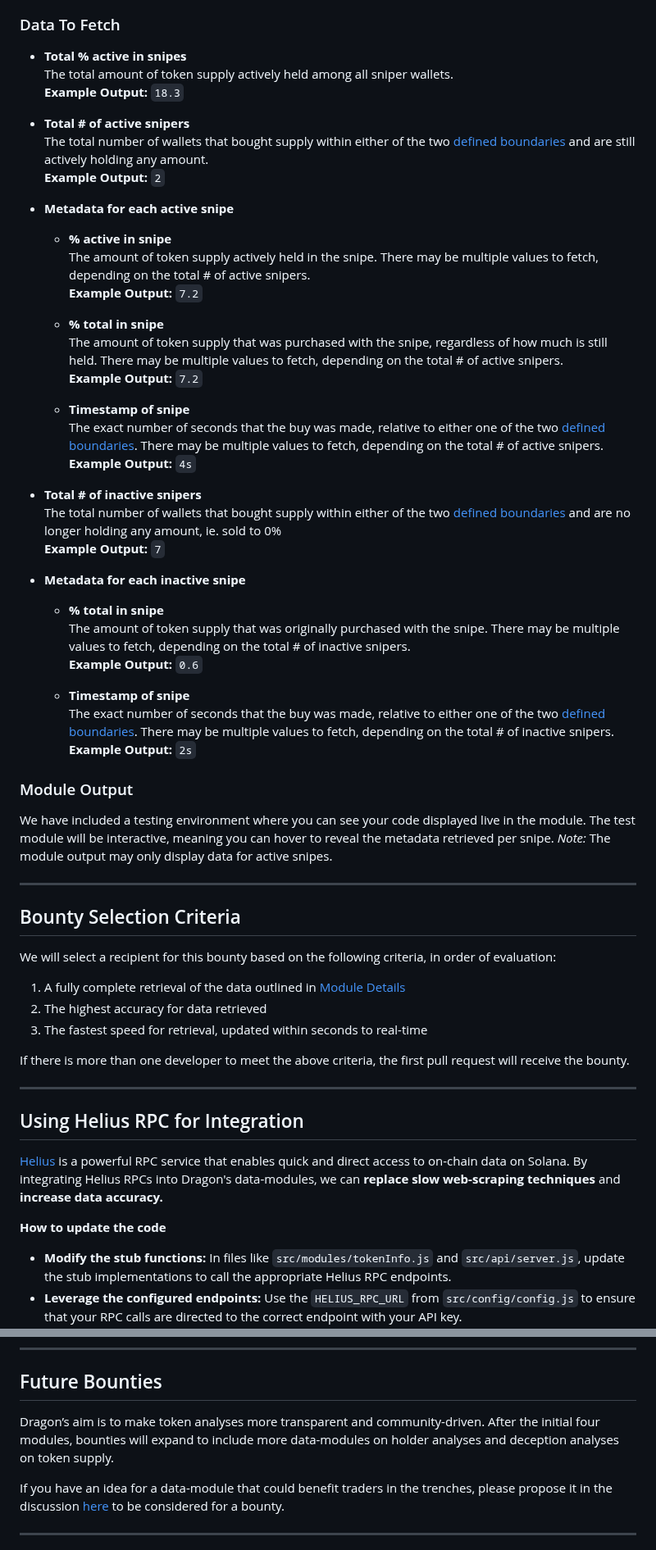
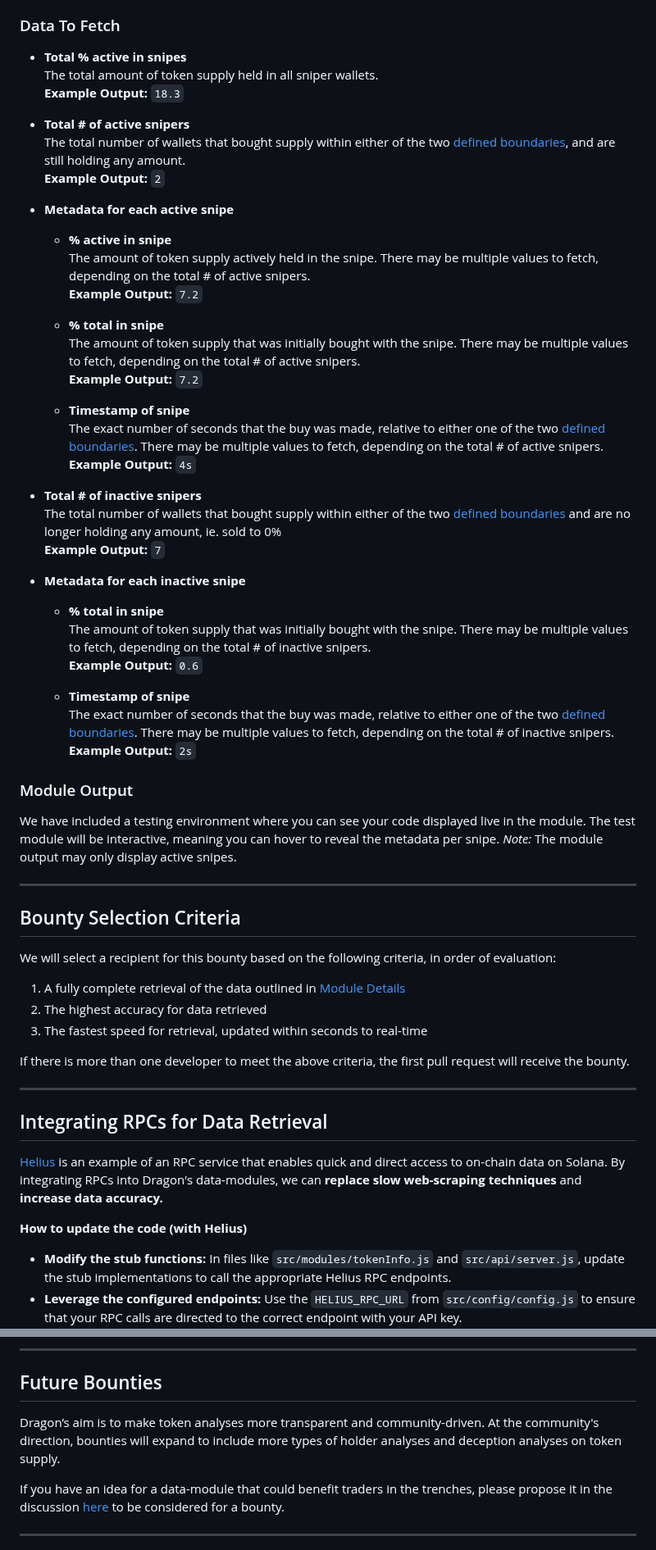
Before and after one commit to alpha-dragon-org/dragon-module3-sniperAnalysis, a Markdown page: README.md, 2 parts joined by grey strips. Shown at 82% size. Drawn GitHub-style.

```diff
--- a/README.md
+++ b/README.md
@@ -148,11 +148,11 @@ dragon-data-modules/
 ### Data To Fetch
 
 - **Total % active in snipes**
-  The total amount of token supply actively held among all sniper wallets.
+  The total amount of token supply held in all sniper wallets.
  **Example Output:** `18.3`
 
 - **Total # of active snipers**
-  The total number of wallets that bought supply within either of the two [defined boundaries](#intro-to-dragon-data-modules) and are still actively holding any amount.
+  The total number of wallets that bought supply within either of the two [defined boundaries](#intro-to-dragon-data-modules), and are still holding any amount.
   **Example Output:** `2`
 
 - **Metadata for each active snipe**
@@ -162,7 +162,7 @@ dragon-data-modules/
   **Example Output:** `7.2`
 
   - **% total in snipe**
-  The amount of token supply that was purchased with the snipe, regardless of how much is still held. There may be multiple values to fetch, depending on the total # of active snipers.
+  The amount of token supply that was initially bought with the snipe. There may be multiple values to fetch, depending on the total # of active snipers.
   **Example Output:** `7.2`
 
   - **Timestamp of snipe**
@@ -176,7 +176,7 @@ dragon-data-modules/
 - **Metadata for each inactive snipe**
 
   - **% total in snipe**
-  The amount of token supply that was originally purchased with the snipe. There may be multiple values to fetch, depending on the total # of inactive snipers.
+  The amount of token supply that was initially bought with the snipe. There may be multiple values to fetch, depending on the total # of inactive snipers.
   **Example Output:** `0.6`
 
    - **Timestamp of snipe**
@@ -185,7 +185,7 @@ dragon-data-modules/
 
 ### Module Output
 
-We have included a testing environment where you can see your code displayed live in the module. The test module will be interactive, meaning you can hover to reveal the metadata retrieved per snipe. *Note:* The module output may only display data for active snipes.
+We have included a testing environment where you can see your code displayed live in the module. The test module will be interactive, meaning you can hover to reveal the metadata per snipe. *Note:* The module output may only display active snipes.
 
 ---
 
@@ -201,11 +201,11 @@ If there is more than one developer to meet the above criteria, the first pull r
 
 ---
 
-## Using Helius RPC for Integration
+## Integrating RPCs for Data Retrieval
 
-[Helius](https://www.helius.dev) is a powerful RPC service that enables quick and direct access to on-chain data on Solana. By integrating Helius RPCs into Dragon's data-modules, we can **replace slow web-scraping techniques** and **increase data accuracy.**
+[Helius](https://www.helius.dev) is an example of an RPC service that enables quick and direct access to on-chain data on Solana. By integrating RPCs into Dragon's data-modules, we can **replace slow web-scraping techniques** and **increase data accuracy.**
 
-**How to update the code**
+**How to update the code (with Helius)**
 - **Modify the stub functions:** In files like `src/modules/tokenInfo.js` and `src/api/server.js`, update the stub implementations to call the appropriate Helius RPC endpoints.
 - **Leverage the configured endpoints:** Use the `HELIUS_RPC_URL` from `src/config/config.js` to ensure that your RPC calls are directed to the correct endpoint with your API key.
 - **Improve performance:** Integrate batching of RPC calls if necessary to further improve response time.
@@ -245,7 +245,7 @@ If there is more than one developer to meet the above criteria, the first pull r
 
 ## Future Bounties
 
-Dragon’s aim is to make token analyses more transparent and community-driven. After the initial four modules, bounties will expand to include more data-modules on holder analyses and deception analyses on token supply.
+Dragon’s aim is to make token analyses more transparent and community-driven. At the community's direction, bounties will expand to include more types of holder analyses and deception analyses on token supply.
 
 If you have an idea for a data-module that could benefit traders in the trenches, please propose it in the discussion [here](https://github.com/alpha-dragon-org/dragon-module-openIdeas) to be considered for a bounty.
 
```
Also changed, not shown: other parts of README.md (+3 -3 lines).
